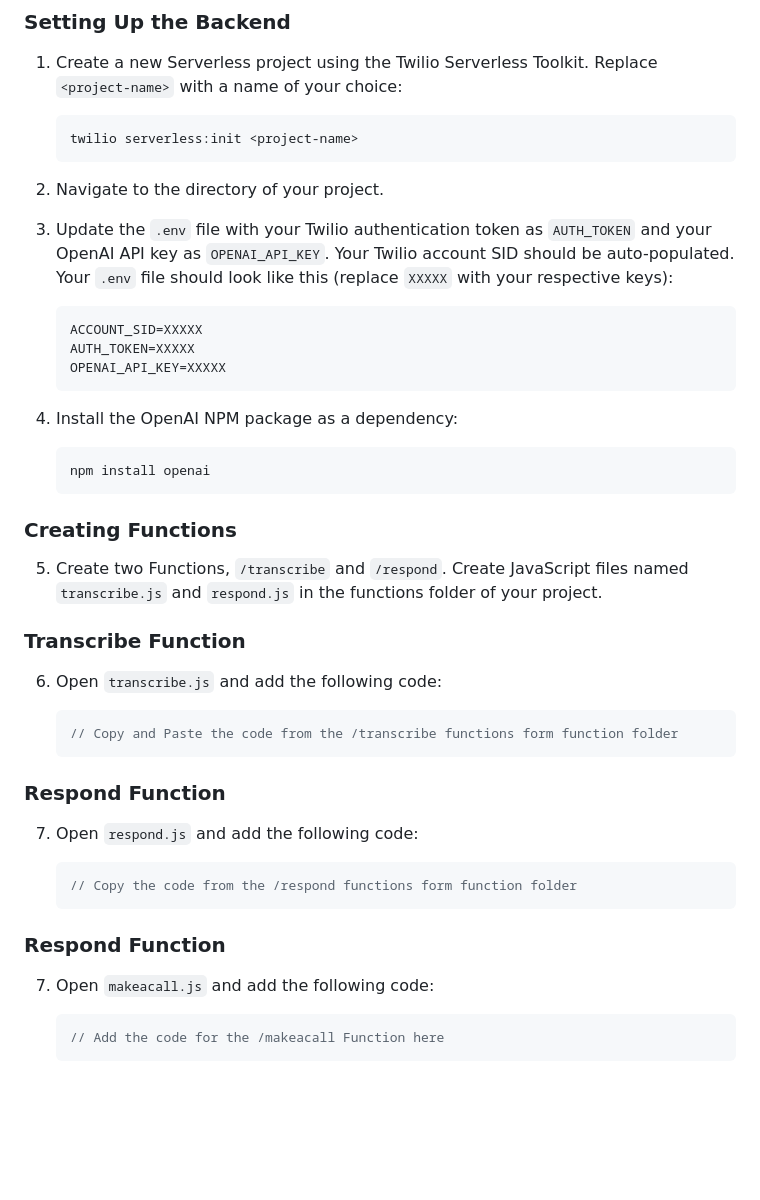
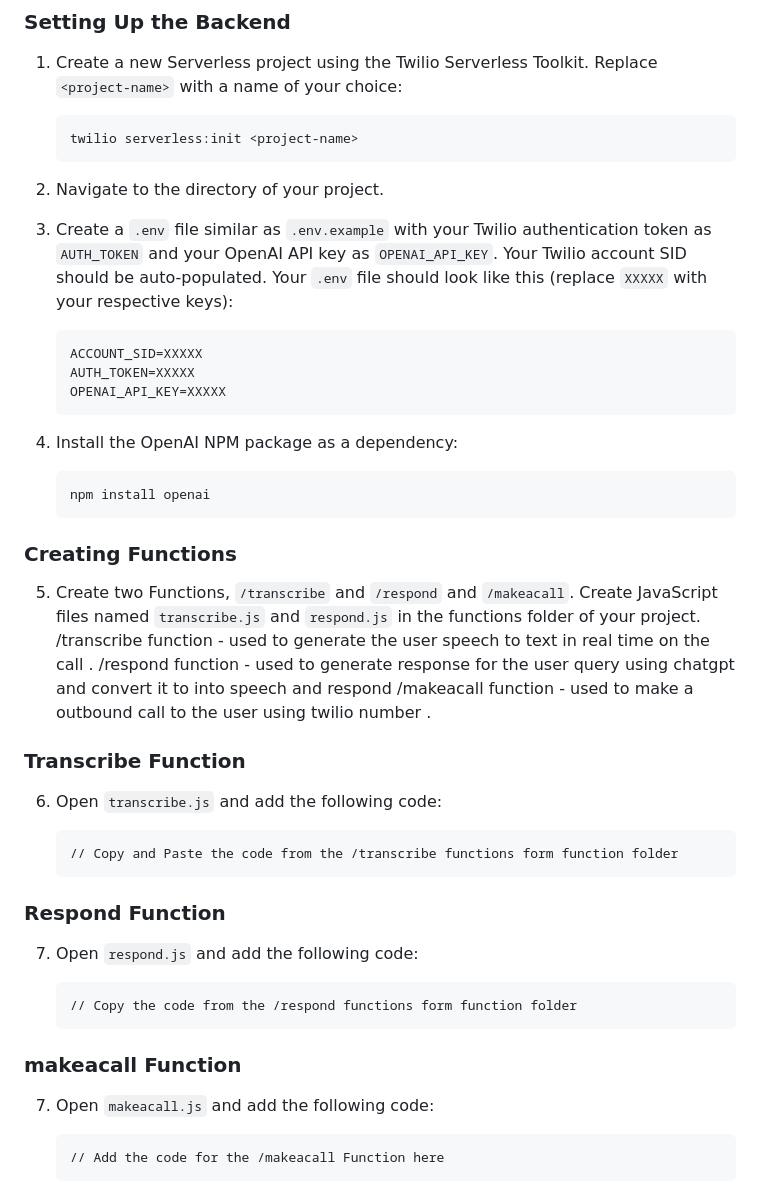
Before and after one commit to RtjShreyD/openai_playground, a Markdown page: voicebot/README.md, the part around the change. Drawn GitHub-style; blank space fills up the shorter version.

````diff
--- a/voicebot/README.md
+++ b/voicebot/README.md
@@ -28,7 +28,7 @@ Before you start integrating Twilio with ChatGPT, make sure you have the followi
 
 2. Navigate to the directory of your project.
 
-3. Update the `.env` file with your Twilio authentication token as `AUTH_TOKEN` and your OpenAI API key as `OPENAI_API_KEY`. Your Twilio account SID should be auto-populated. Your `.env` file should look like this (replace `XXXXX` with your respective keys):
+3. Create a `.env` file similar as `.env.example` with your Twilio authentication token as `AUTH_TOKEN` and your OpenAI API key as `OPENAI_API_KEY`. Your Twilio account SID should be auto-populated. Your `.env` file should look like this (replace `XXXXX` with your respective keys):
 
    ```
    ACCOUNT_SID=XXXXX
@@ -44,13 +44,17 @@ Before you start integrating Twilio with ChatGPT, make sure you have the followi
 
 ### Creating Functions
 
-5. Create two Functions, `/transcribe` and `/respond`. Create JavaScript files named `transcribe.js` and `respond.js` in the functions folder of your project.
+5. Create two Functions, `/transcribe` and `/respond` and `/makeacall`. Create JavaScript files named `transcribe.js` and `respond.js` in the functions folder of your project.
+    /transcribe function - used to generate the user speech to text in real time on the call .
+    /respond function - used to generate response for the user query  using chatgpt and convert it to into speech and respond
+    /makeacall function - used to make a outbound call to the user using twilio number .
+
 
 ### Transcribe Function
 
 6. Open `transcribe.js` and add the following code:
 
-   ```javascript
+   ```
    // Copy and Paste the code from the /transcribe functions form function folder
    ```
 
@@ -58,15 +62,15 @@ Before you start integrating Twilio with ChatGPT, make sure you have the followi
 
 7. Open `respond.js` and add the following code:
 
-   ```javascript
+   ```
    // Copy the code from the /respond functions form function folder
    ```
 
-### Respond Function
+### makeacall Function
 
 7. Open `makeacall.js` and add the following code:
 
-   ```javascript
+   ```
    // Add the code for the /makeacall Function here
    ```
 
````
